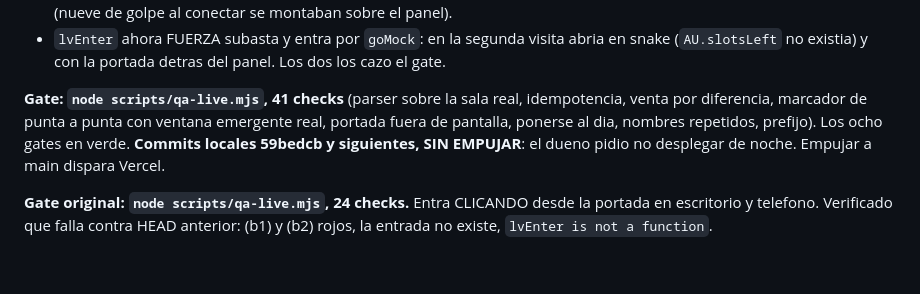
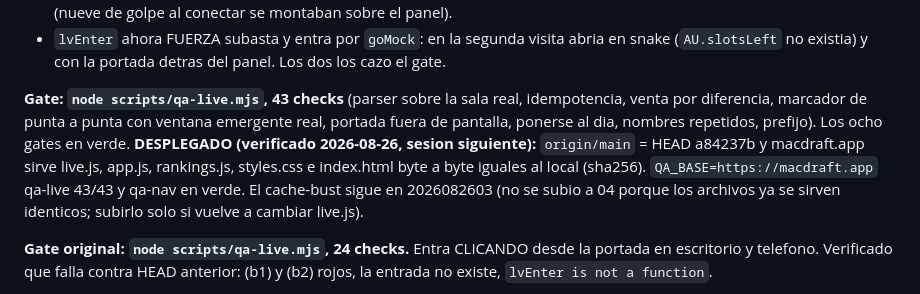
Before and after one commit to alanwolco-cell/Trademind-App, a Markdown page: CLAUDE.md, the part around the change. Drawn GitHub-style; blank space fills up the shorter version.

Commit message:
Respaldo automático 2026-08-26 20:00
Co-Authored-By: claude-flow <ruv@ruv.net>

```diff
--- a/CLAUDE.md
+++ b/CLAUDE.md
@@ -697,11 +697,14 @@ Sin API y sin anclas en el DOM, el lector va sobre el TEXTO visible de la sala
 - `lvEnter` ahora FUERZA subasta y entra por `goMock`: en la segunda visita abria en snake
   (`AU.slotsLeft` no existia) y con la portada detras del panel. Los dos los cazo el gate.
 
-**Gate: `node scripts/qa-live.mjs`, 41 checks** (parser sobre la sala real, idempotencia,
+**Gate: `node scripts/qa-live.mjs`, 43 checks** (parser sobre la sala real, idempotencia,
 venta por diferencia, marcador de punta a punta con ventana emergente real, portada fuera de
 pantalla, ponerse al dia, nombres repetidos, prefijo). Los ocho gates en verde.
-**Commits locales 59bedcb y siguientes, SIN EMPUJAR**: el dueno pidio no desplegar de
-noche. Empujar a main dispara Vercel.
+**DESPLEGADO (verificado 2026-08-26, sesion siguiente):** `origin/main` = HEAD a84237b y
+macdraft.app sirve live.js, app.js, rankings.js, styles.css e index.html byte a byte
+iguales al local (sha256). `QA_BASE=https://macdraft.app` qa-live 43/43 y qa-nav en verde.
+El cache-bust sigue en 2026082603 (no se subio a 04 porque los archivos ya se sirven
+identicos; subirlo solo si vuelve a cambiar live.js).
 
 **Gate original: `node scripts/qa-live.mjs`, 24 checks.** Entra CLICANDO desde la portada en
 escritorio y telefono. Verificado que falla contra HEAD anterior: (b1) y (b2) rojos, la
```
